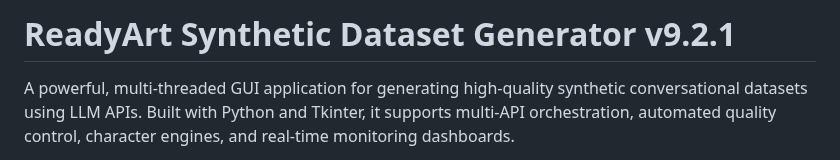
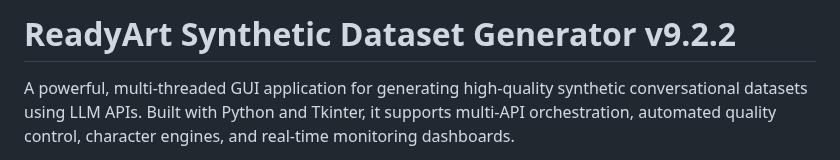
Before and after one commit to Ready-Art/Synthetic-Dataset-Generator, a Markdown page: README.md, the part around the change. Drawn GitHub-style.

```diff
--- a/README.md
+++ b/README.md
@@ -1,4 +1,4 @@
-# ReadyArt Synthetic Dataset Generator v9.2.1
+# ReadyArt Synthetic Dataset Generator v9.2.2
 
 A powerful, multi-threaded GUI application for generating high-quality synthetic conversational datasets using LLM APIs. Built with Python and Tkinter, it supports multi-API orchestration, automated quality control, character engines, and real-time monitoring dashboards.
 
```
